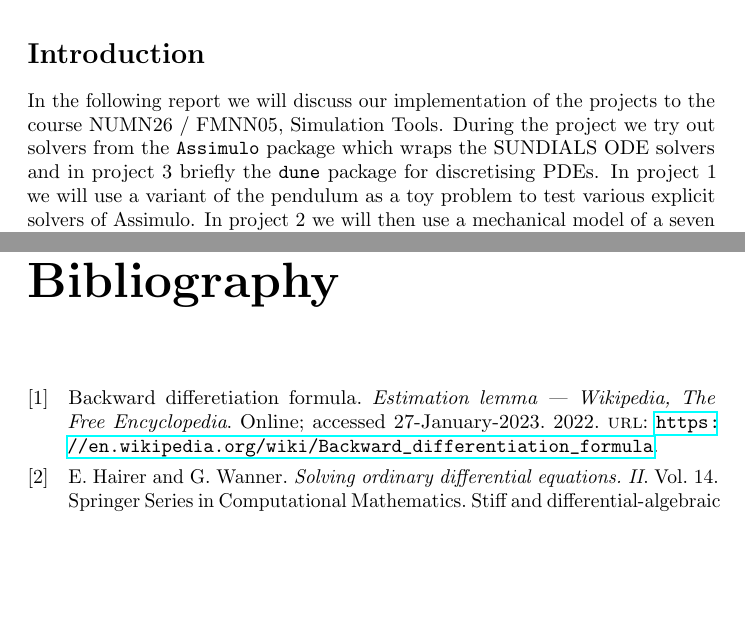
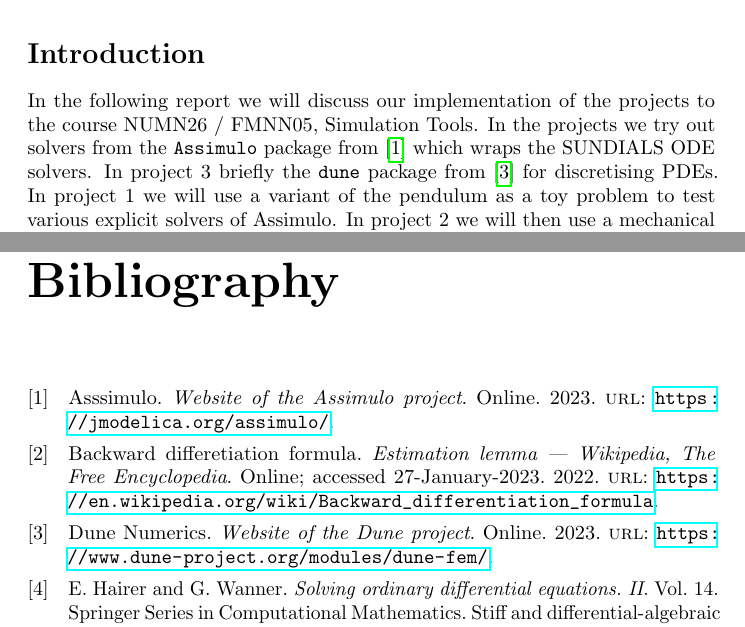
Before and after one commit to TheoKoppenhoefer/simulation-tools-VT23, a LaTeX document (Report/Report_SalvadorTheo.tex, which reads Report/mybib.bib): two parts of pages 2 and 25 of 25, joined at a grey line, cut so that both start at the same text, the shorter picture padded with empty space. Compiled offline with pdfLaTeX.

Commit message:
Added dune and assimulo to the bibliography.

```diff
--- a/Report/Report_SalvadorTheo.tex
+++ b/Report/Report_SalvadorTheo.tex
@@ -233,7 +233,8 @@
 
 \section*{Introduction}
 
-In the following report we will discuss our implementation of the projects to the course NUMN26 / FMNN05, Simulation Tools. During the project we try out solvers from the \pyth{Assimulo} package which wraps the SUNDIALS ODE solvers and in project 3 briefly the \pyth{dune} package for discretising PDEs. In project 1 we will use a variant of the pendulum as a toy problem to test various explicit solvers of Assimulo. In project 2 we will then use a mechanical model of a seven body mechanism in various formulations as a benchmark to test Assimulo's implicit solvers. In project 3 we then test an implementation of the explicit Newmark method on the pendulum and an implementation of the HHT-$\alpha$ and the implicit Newmark solvers on a discretised PDE given by an elastic beam.
+In the following report we will discuss our implementation of the projects to the course NUMN26 / FMNN05, Simulation Tools. In the projects we try out solvers from the \pyth{Assimulo} package from \cite{Assimulo} which wraps the SUNDIALS ODE solvers.
+In project 3 briefly the \pyth{dune} package from \cite{Dune} for discretising PDEs. In project 1 we will use a variant of the pendulum as a toy problem to test various explicit solvers of Assimulo. In project 2 we will then use a mechanical model of a seven body mechanism in various formulations as a benchmark to test Assimulo's implicit solvers. In project 3 we then test an implementation of the explicit Newmark method on the pendulum and an implementation of the HHT-$\alpha$ and the implicit Newmark solvers on a discretised PDE given by an elastic beam.
 This report and the code belonging to it can be found online under \cite{Repository}.
 
 \subsection*{The Benchmark}
--- a/Report/mybib.bib
+++ b/Report/mybib.bib
@@ -1,3 +1,20 @@
+
+
+@misc{Assimulo,
+  author = {{Asssimulo}},
+  title = "Website of the Assimulo project",
+  year = "2023",
+  url = "https://jmodelica.org/assimulo/",
+  note = "Online"
+}
+
+@misc{Dune,
+  author = {{Dune Numerics}},
+  title = "Website of the Dune project",
+  year = "2023",
+  url = "https://www.dune-project.org/modules/dune-fem/",
+  note = "Online"
+}
 
 @misc{Stab_BDF,
   author = {{Backward differetiation formula}},
```
Also changed, not shown: Report/Report_SalvadorTheo.pdf.
